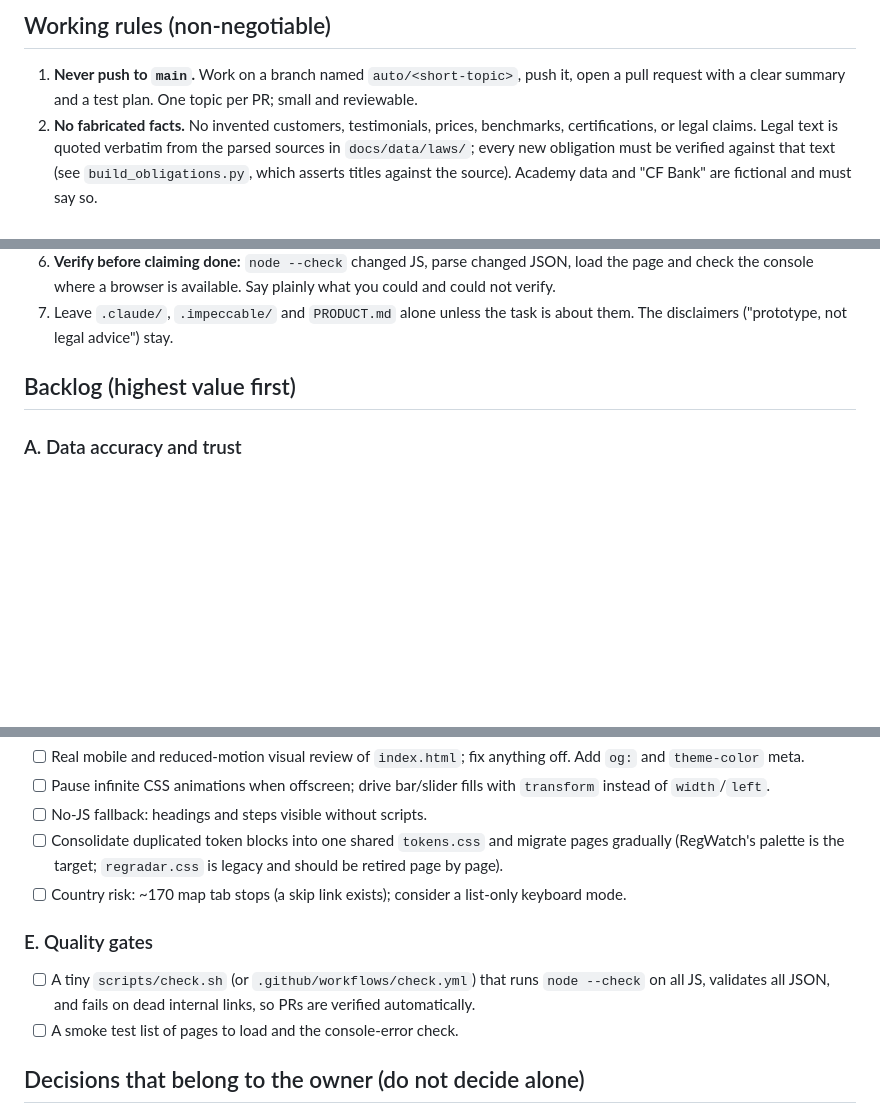
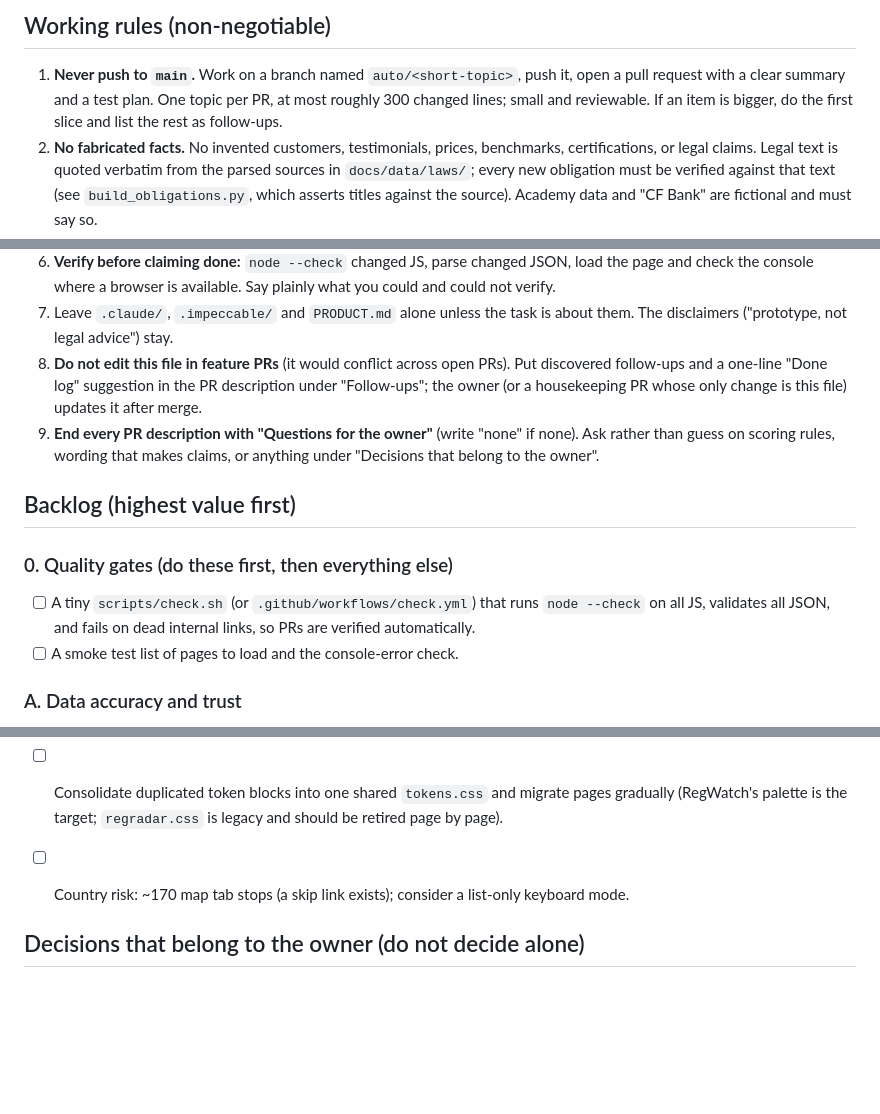
Before and after one commit to cyrilfraselle/RegRadar, a Markdown page: NEXT_STEPS.md, 3 parts joined by grey strips. GitHub-like rendering; blank space fills up the shorter version.

Commit message:
NEXT_STEPS: PR size cap, no file edits in feature PRs, owner questions, quality gate first
Co-Authored-By: Claude Sonnet 5.5 <noreply@anthropic.com>

```diff
--- a/NEXT_STEPS.md
+++ b/NEXT_STEPS.md
@@ -21,7 +21,9 @@ page (`index.html`). Shared nav: `site-nav.js`.
 
 1. **Never push to `main`.** Work on a branch named `auto/<short-topic>`,
    push it, open a pull request with a clear summary and a test plan.
-   One topic per PR; small and reviewable.
+   One topic per PR, at most roughly 300 changed lines; small and
+   reviewable. If an item is bigger, do the first slice and list the
+   rest as follow-ups.
 2. **No fabricated facts.** No invented customers, testimonials, prices,
    benchmarks, certifications, or legal claims. Legal text is quoted
    verbatim from the parsed sources in `docs/data/laws/`; every new
@@ -45,8 +47,21 @@ page (`index.html`). Shared nav: `site-nav.js`.
 7. Leave `.claude/`, `.impeccable/` and `PRODUCT.md` alone unless the
    task is about them. The disclaimers ("prototype, not legal advice")
    stay.
+8. **Do not edit this file in feature PRs** (it would conflict across
+   open PRs). Put discovered follow-ups and a one-line "Done log"
+   suggestion in the PR description under "Follow-ups"; the owner (or a
+   housekeeping PR whose only change is this file) updates it after merge.
+9. **End every PR description with "Questions for the owner"** (write
+   "none" if none). Ask rather than guess on scoring rules, wording that
+   makes claims, or anything under "Decisions that belong to the owner".
 
 ## Backlog (highest value first)
+
+### 0. Quality gates (do these first, then everything else)
+- [ ] A tiny `scripts/check.sh` (or `.github/workflows/check.yml`) that
+      runs `node --check` on all JS, validates all JSON, and fails on
+      dead internal links, so PRs are verified automatically.
+- [ ] A smoke test list of pages to load and the console-error check.
 
 ### A. Data accuracy and trust
 - [ ] RegWatch "Critical" is inflated (about a third of items are impact 3;
@@ -105,11 +120,6 @@ page (`index.html`). Shared nav: `site-nav.js`.
 - [ ] Country risk: ~170 map tab stops (a skip link exists); consider a
       list-only keyboard mode.
 
-### E. Quality gates
-- [ ] A tiny `scripts/check.sh` (or `.github/workflows/check.yml`) that
-      runs `node --check` on all JS, validates all JSON, and fails on
-      dead internal links, so PRs are verified automatically.
-- [ ] A smoke test list of pages to load and the console-error check.
 
 ## Decisions that belong to the owner (do not decide alone)
 
```
